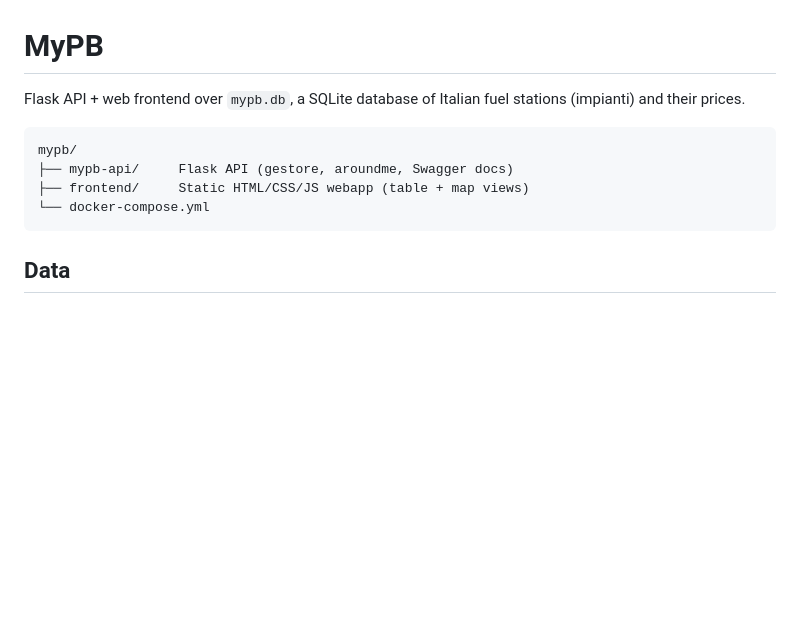
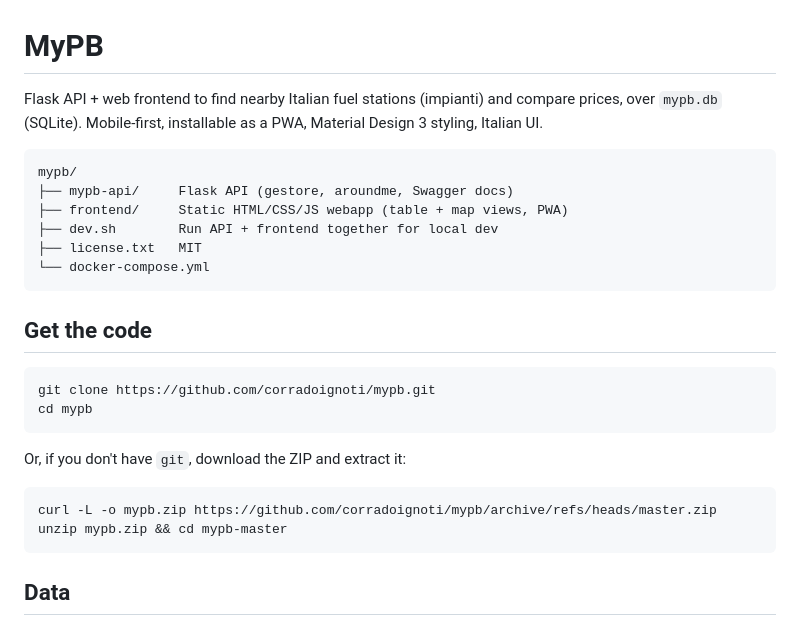
Before and after one commit to corradoignoti/mypb, a Markdown page: README.md, the part around one of its changes. Drawn GitHub-style; blank space fills up the shorter version.

````diff
--- a/README.md
+++ b/README.md
@@ -1,13 +1,30 @@
 # MyPB
 
-Flask API + web frontend over `mypb.db`, a SQLite database of Italian fuel
-stations (impianti) and their prices.
+Flask API + web frontend to find nearby Italian fuel stations (impianti)
+and compare prices, over `mypb.db` (SQLite). Mobile-first, installable as
+a PWA, Material Design 3 styling, Italian UI.
 
 ```
 mypb/
 ├── mypb-api/     Flask API (gestore, aroundme, Swagger docs)
-├── frontend/     Static HTML/CSS/JS webapp (table + map views)
+├── frontend/     Static HTML/CSS/JS webapp (table + map views, PWA)
+├── dev.sh        Run API + frontend together for local dev
+├── license.txt   MIT
 └── docker-compose.yml
+```
+
+## Get the code
+
+```bash
+git clone https://github.com/corradoignoti/mypb.git
+cd mypb
+```
+
+Or, if you don't have `git`, download the ZIP and extract it:
+
+```bash
+curl -L -o mypb.zip https://github.com/corradoignoti/mypb/archive/refs/heads/master.zip
+unzip mypb.zip && cd mypb-master
 ```
 
 ## Data
````
Also changed, not shown: other parts of README.md (+53 -13 lines).
